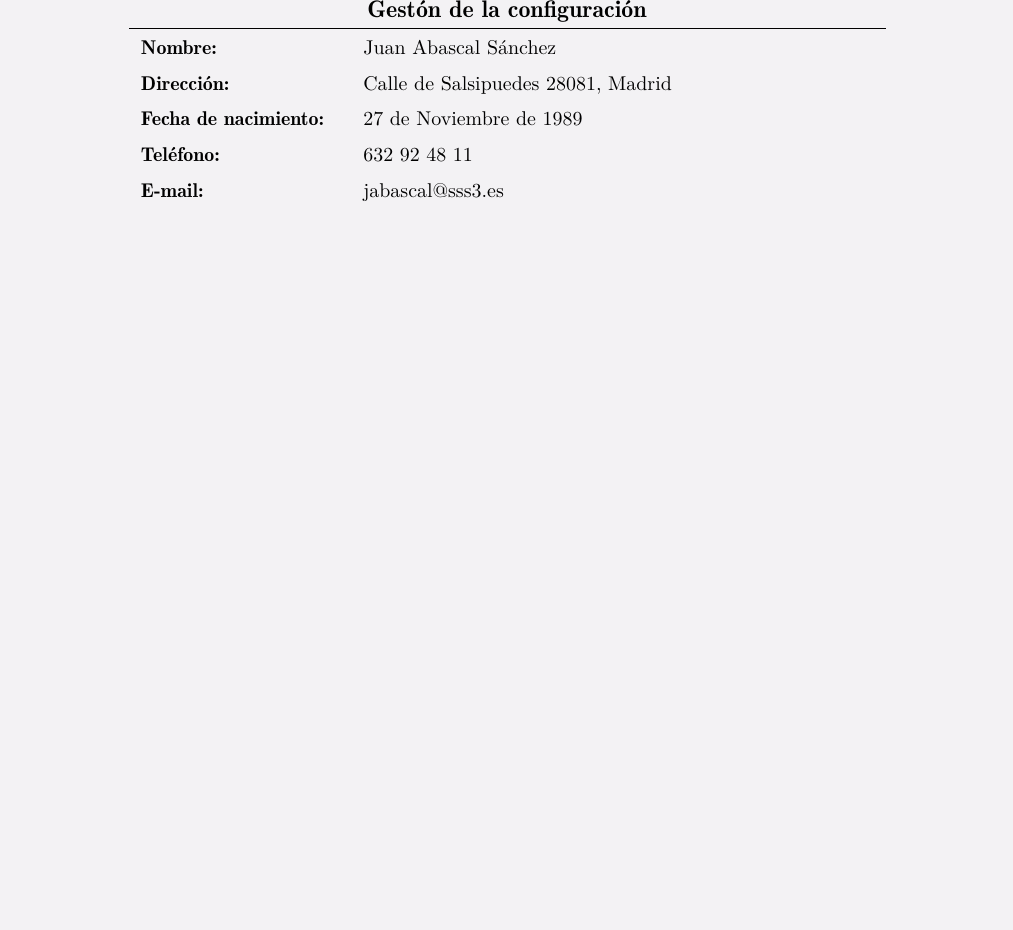
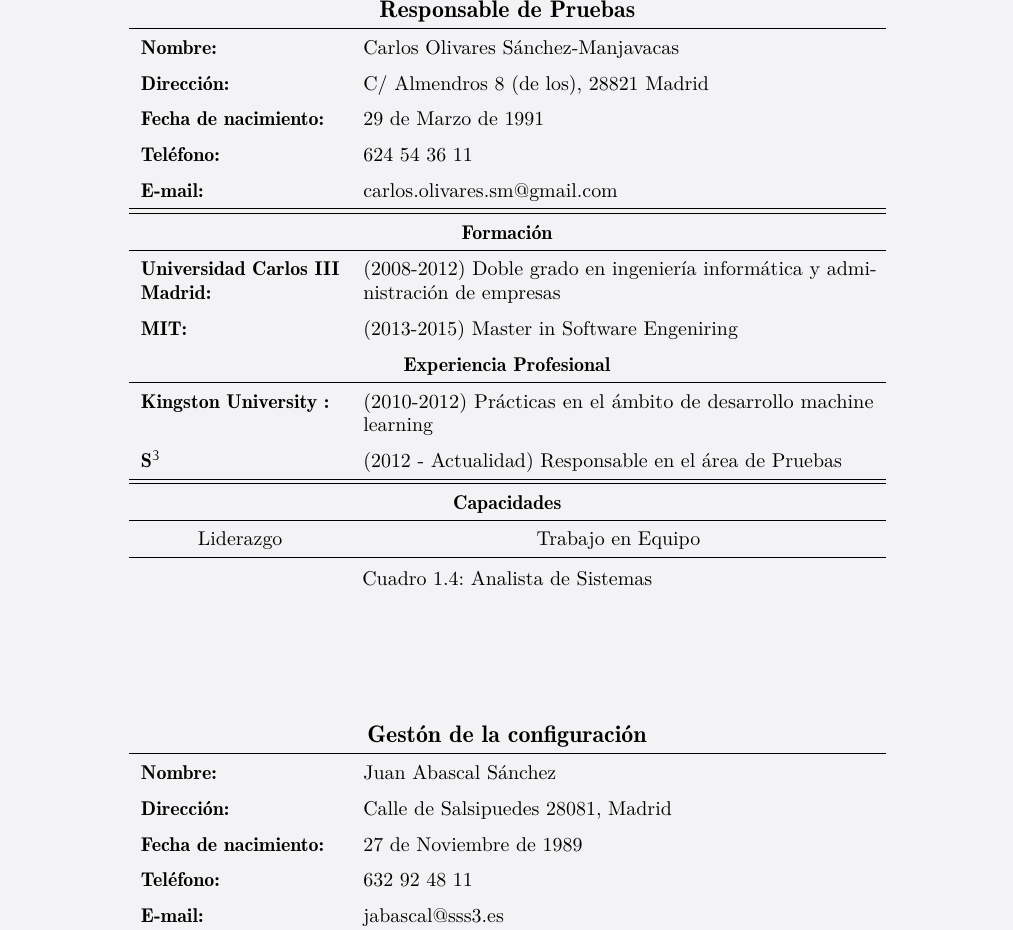
Before and after one commit to gonxal0/DPDS-UC3M, a LaTeX document (oferta.tex, which reads Oferta/Recursos.tex): part of page 15 of 19, cut at the place of the change, the shorter picture padded with empty space. Compiled offline with pdfLaTeX.

Commit message:
CV Responsable de Pruebas

```diff
--- a/Oferta/Recursos.tex
+++ b/Oferta/Recursos.tex
@@ -69,3 +69,33 @@
 \label{tab:AnalistadeSistemas}
 \end{center}
 \end{table}
+
+
+
+%Responsable de pruebas
+\begin{table}[H]
+\begin{center}
+\begin{tabular}{p{3,5cm} p{9cm}}
+\multicolumn{2}{c}{\Large{\textbf{Responsable de Pruebas}}} \\
+\hline
+\textbf{Nombre:} & Carlos Olivares Sánchez-Manjavacas\\
+\textbf{Dirección:} & C/ Almendros 8 (de los), 28821 Madrid\\
+\textbf{Fecha de nacimiento:} & 29 de Marzo de 1991 \\
+\textbf{Teléfono:} & 624 54 36 11\\
+\textbf{E-mail:} & carlos.olivares.sm@gmail.com\\
+\hline \hline
+\multicolumn{2}{c}{\textbf{Formación} } \\
+\hline
+\textbf{Universidad Carlos III Madrid:} &  (2008-2012) Doble grado en ingeniería informática y administración de empresas  \\
+\textbf{MIT:} &  (2013-2015) Master in Software Engeniring   \\
+\multicolumn{2}{c}{\textbf{Experiencia Profesional} } \\
+\hline
+\textbf{Kingston University :} &  (2010-2012) Prácticas en el ámbito de desarrollo machine learning  \\
+\textbf{S$^3$} & (2012 - Actualidad) Responsable en el área de Pruebas \\
+\hline \hline
+\multicolumn{2}{c}{\textbf{Capacidades} } \\
+\hline
+\multicolumn{1}{c}{Liderazgo} & \multicolumn{1}{c}{Trabajo en Equipo} \\
+\hline
+\end{tabular}
+\caption{Analista de Sistemas}
```
Also changed, not shown: Oferta/Recursos.tex (5 more changed lines), 1 other file.
